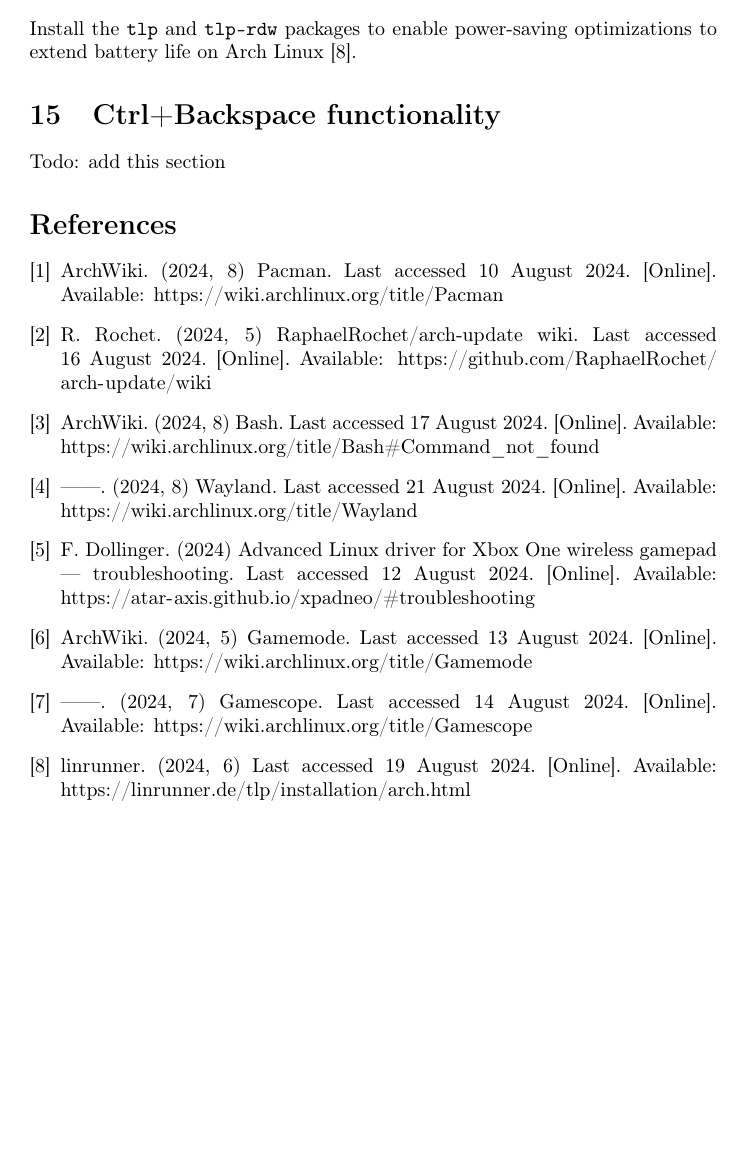
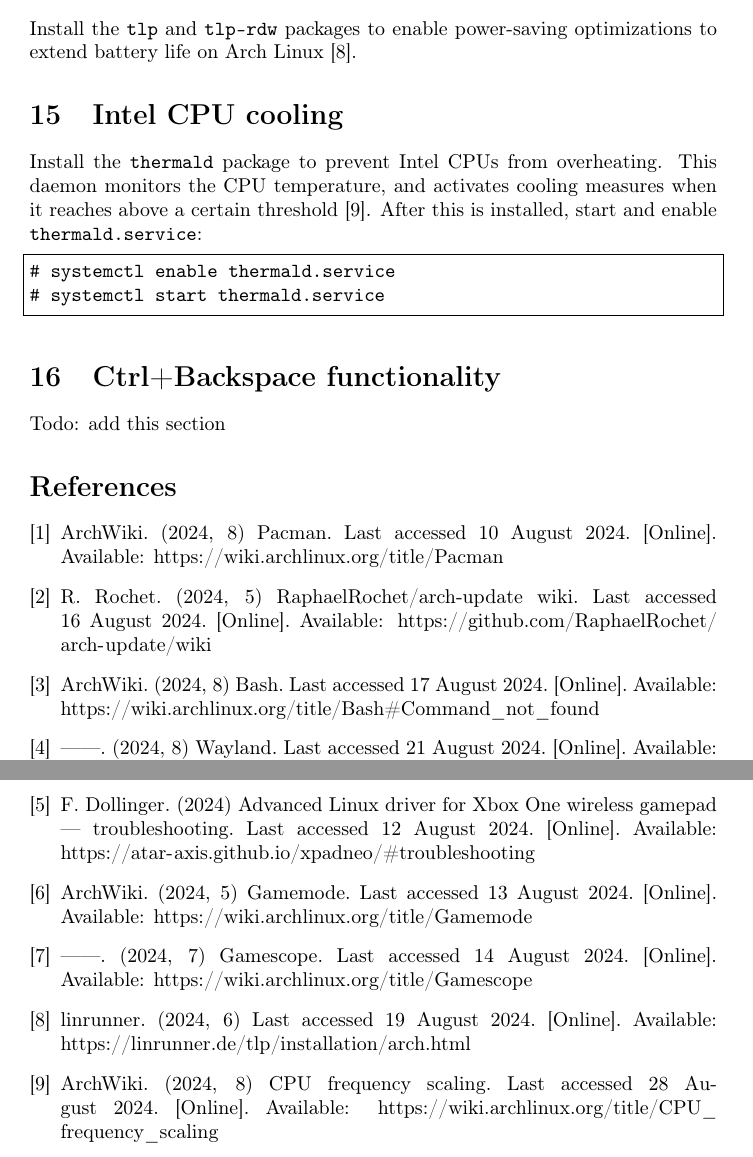
Before and after one commit to Wartybix/Arch-Post-Install, a LaTeX document (instructions.tex, which reads refs.bib): part of page 9 of 9 before the commit and two parts of pages 9 and 10 of 10 after it, the two joined at a grey line, cut so that both start at the same text, the shorter picture padded with empty space. Compiled offline with pdfLaTeX.

Commit message:
Added thermald section

```diff
--- a/instructions.tex
+++ b/instructions.tex
@@ -392,6 +392,16 @@
 
 Install the \lstinline|tlp| and \lstinline|tlp-rdw| packages to enable power-saving optimizations to extend battery life on Arch Linux \cite{tlp-installation}.
 
+\section{Intel CPU cooling}
+
+Install the \lstinline|thermald| package to prevent Intel CPUs from overheating.
+This daemon monitors the CPU temperature, and activates cooling measures when it reaches above a certain threshold \cite{arch-wiki-thermald}.
+After this is installed, start and enable \lstinline|thermald.service|:
+\begin{lstlisting}
+# systemctl enable thermald.service
+# systemctl start thermald.service
+\end{lstlisting}
+
 \section{Ctrl+Backspace functionality}
 
 Todo: add this section
--- a/refs.bib
+++ b/refs.bib
@@ -68,3 +68,6 @@
     url={https://wiki.archlinux.org/title/Wayland},
     note={Last accessed 21 August 2024}
 }
+
+@online{arch-wiki-thermald,
+    title={{CPU} frequency scaling},
```
Also changed, not shown: refs.bib (6 more changed lines).
